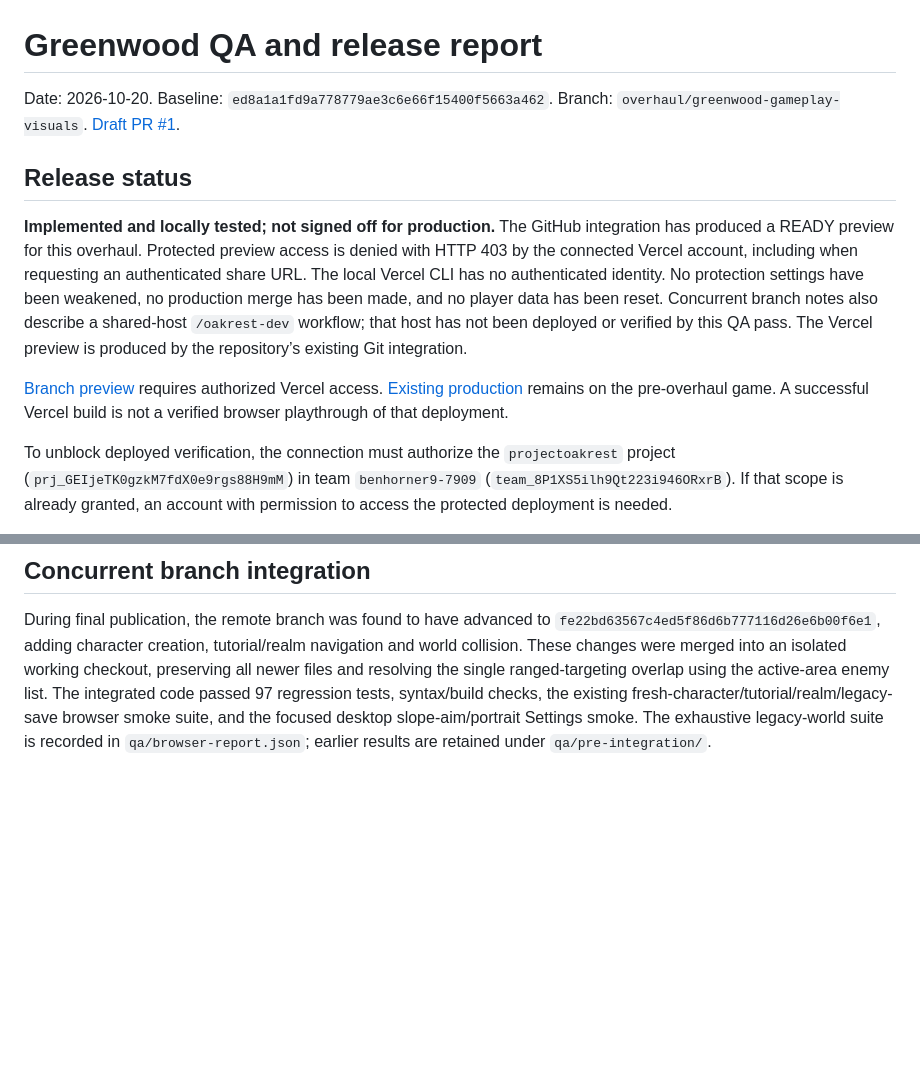
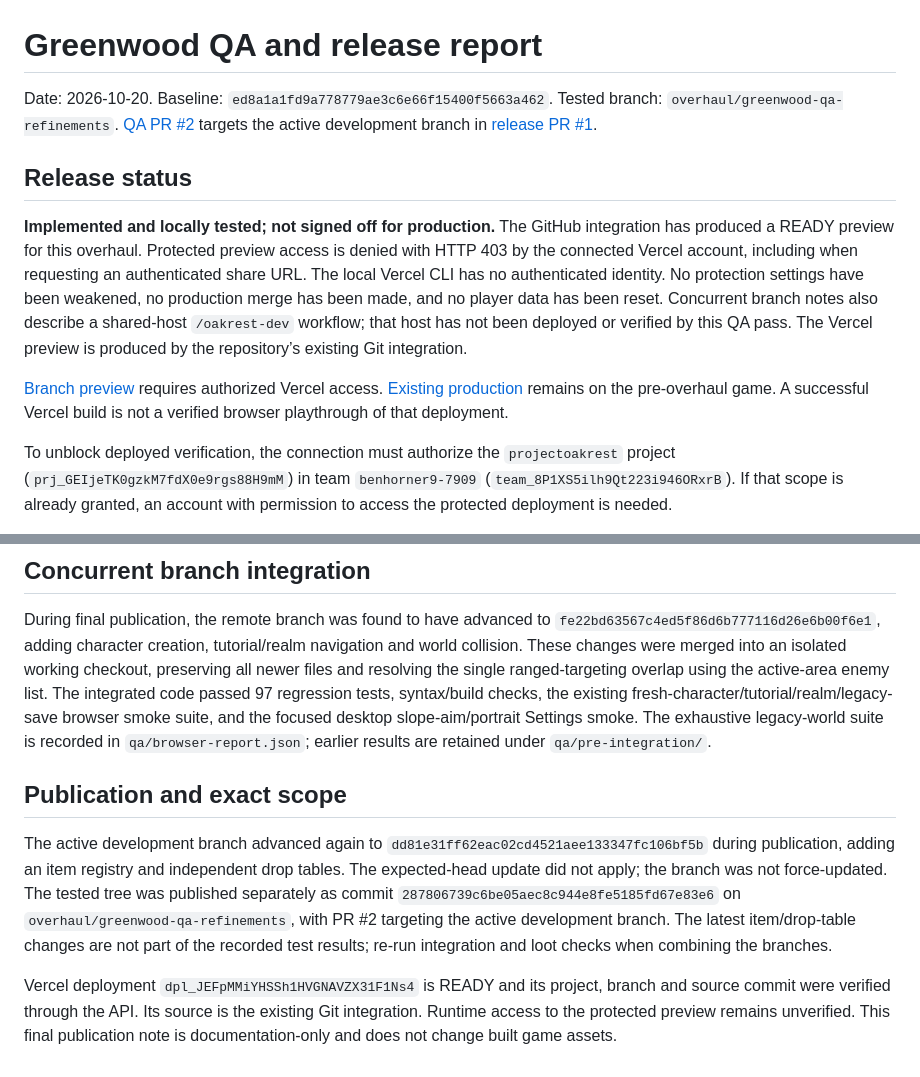
Before and after one commit to benhorner9/Projectoakrest, a Markdown page: docs/GREENWOOD_QA.md, 2 parts joined by grey strips. Drawn GitHub-style; blank space fills up the shorter version.

Commit message:
Clarify tested snapshot, concurrent loot work and protected preview status

```diff
--- a/docs/GREENWOOD_QA.md
+++ b/docs/GREENWOOD_QA.md
@@ -1,7 +1,7 @@
 # Greenwood QA and release report
 
 Date: 2026-10-20. Baseline: `ed8a1a1fd9a778779ae3c6e66f15400f5663a462`.
-Branch: `overhaul/greenwood-gameplay-visuals`. [Draft PR #1](https://github.com/benhorner9/Projectoakrest/pull/1).
+Tested branch: `overhaul/greenwood-qa-refinements`. [QA PR #2](https://github.com/benhorner9/Projectoakrest/pull/2) targets the active development branch in [release PR #1](https://github.com/benhorner9/Projectoakrest/pull/1).
 
 ## Release status
 
@@ -88,3 +88,9 @@ Do not label the brief's complete definition of done as met until these release
 ## Concurrent branch integration
 
 During final publication, the remote branch was found to have advanced to `fe22bd63567c4ed5f86d6b777116d26e6b00f6e1`, adding character creation, tutorial/realm navigation and world collision. These changes were merged into an isolated working checkout, preserving all newer files and resolving the single ranged-targeting overlap using the active-area enemy list. The integrated code passed 97 regression tests, syntax/build checks, the existing fresh-character/tutorial/realm/legacy-save browser smoke suite, and the focused desktop slope-aim/portrait Settings smoke. The exhaustive legacy-world suite is recorded in `qa/browser-report.json`; earlier results are retained under `qa/pre-integration/`.
+
+## Publication and exact scope
+
+The active development branch advanced again to `dd81e31ff62eac02cd4521aee133347fc106bf5b` during publication, adding an item registry and independent drop tables. The expected-head update did not apply; the branch was not force-updated. The tested tree was published separately as commit `287806739c6be05aec8c944e8fe5185fd67e83e6` on `overhaul/greenwood-qa-refinements`, with PR #2 targeting the active development branch. The latest item/drop-table changes are not part of the recorded test results; re-run integration and loot checks when combining the branches.
+
+Vercel deployment `dpl_JEFpMMiYHSSh1HVGNAVZX31F1Ns4` is READY and its project, branch and source commit were verified through the API. Its source is the existing Git integration. Runtime access to the protected preview remains unverified. This final publication note is documentation-only and does not change built game assets.
```
Also changed, not shown: other parts of docs/GREENWOOD_QA.md (+1 -1 lines), docs/GREENWOOD_CHANGELOG.md (+1 -1 lines).
